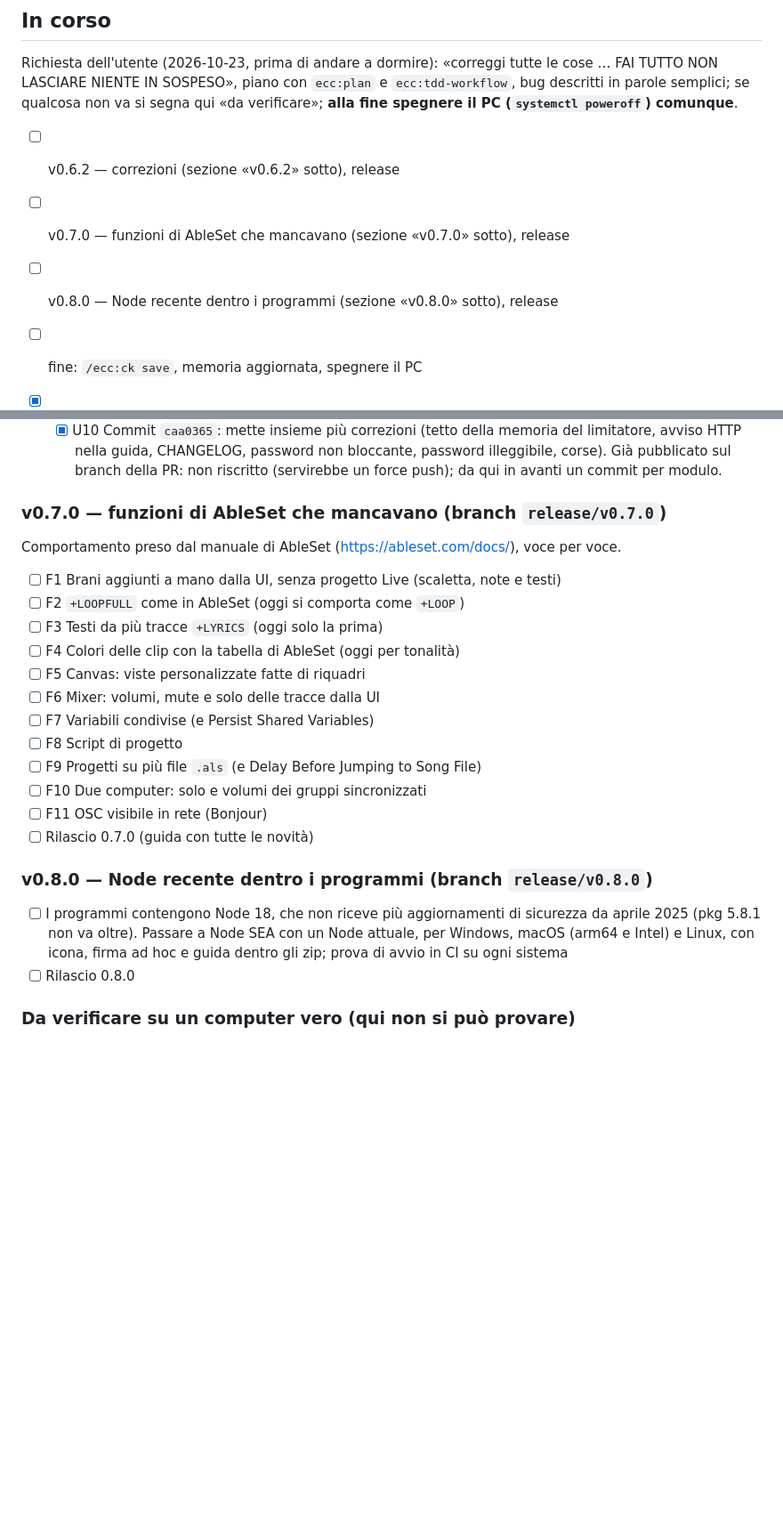
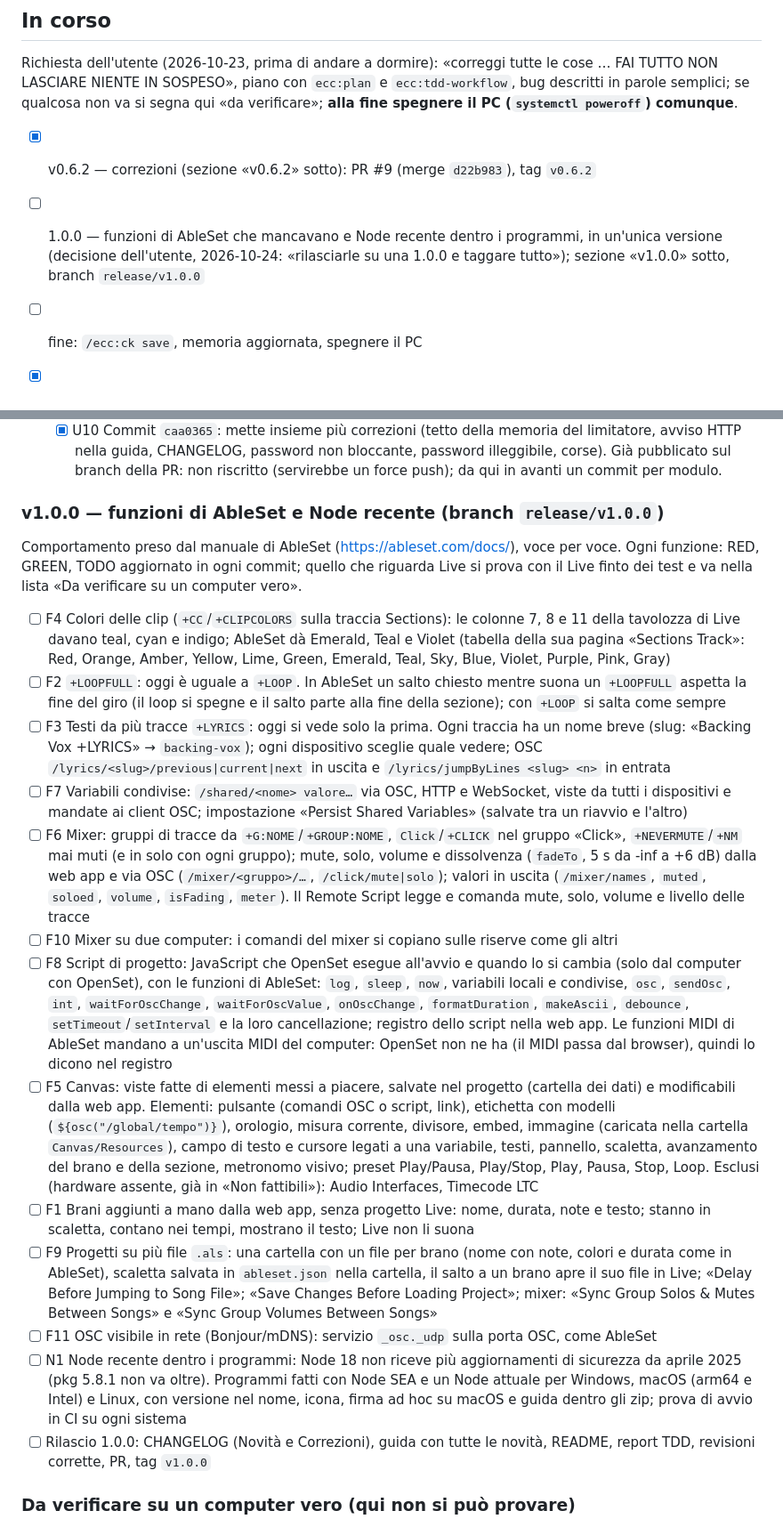
Before and after one commit to Darkglassd3v/openset, a Markdown page: TODO.md, 2 parts joined by grey strips. Shown at 89% size. Drawn GitHub-style; blank space fills up the shorter version.

Commit message:
docs: 1.0.0 plan: AbleSet features and recent Node in one version (TODO)
The planned 0.7.0 (AbleSet features) and 0.8.0 (Node SEA) become one
release, 1.0.0 (the user, 2026-10-24). Each feature is described in plain
words with what AbleSet does, in the order it will be built: F4 clip colors,
F2 +LOOPFULL, F3 several +LYRICS tracks, F7 shared variables, F6/F10 mixer,
F8 project script, F5 Canvas, F1 manual songs, F9 multi-file projects, F11
Bonjour, N1 Node SEA. No code yet.

```diff
--- a/TODO.md
+++ b/TODO.md
@@ -16,9 +16,8 @@ Non verificato su un Mac: comando di diagnosi dato all'utente (lsof + Log.txt).
 
 Richiesta dell'utente (2026-10-23, prima di andare a dormire): «correggi tutte le cose … FAI TUTTO NON LASCIARE NIENTE IN SOSPESO», piano con `ecc:plan` e `ecc:tdd-workflow`, bug descritti in parole semplici; se qualcosa non va si segna qui «da verificare»; **alla fine spegnere il PC (`systemctl poweroff`) comunque**.
 
-- [ ] v0.6.2 — correzioni (sezione «v0.6.2» sotto), release
-- [ ] v0.7.0 — funzioni di AbleSet che mancavano (sezione «v0.7.0» sotto), release
-- [ ] v0.8.0 — Node recente dentro i programmi (sezione «v0.8.0» sotto), release
+- [x] v0.6.2 — correzioni (sezione «v0.6.2» sotto): PR #9 (merge `d22b983`), tag `v0.6.2`
+- [ ] 1.0.0 — funzioni di AbleSet che mancavano e Node recente dentro i programmi, in un'unica versione (decisione dell'utente, 2026-10-24: «rilasciarle su una 1.0.0 e taggare tutto»); sezione «v1.0.0» sotto, branch `release/v1.0.0`
 - [ ] fine: `/ecc:ck save`, memoria aggiornata, spegnere il PC
 
 - [x] v0.5.1: PR #2 (merge `d93fe1d`), tag `v0.5.1` pubblicato il 2026-10-24 (la vecchia `release.yml` partita dal tag annullata subito, run 39938930663; l'unico artefatto che aveva caricato, 17,8 MB, cancellato); nessuna release con gli zip (decisione dell'utente: la 0.6.x la sostituisce, e sarebbe apparsa come «ultima»); zip e guida restano in `build/release-0.5.1/`
@@ -120,25 +119,24 @@ Ogni voce: prima cosa succede in parole semplici, poi il dettaglio tecnico.
   - [x] U9 Semplificazione: la scelta «per chiave o per nome» stava in due punti (`migrate` e `setlistByKey`); ora in uno.
   - [x] U10 Commit `caa0365`: mette insieme più correzioni (tetto della memoria del limitatore, avviso HTTP nella guida, CHANGELOG, password non bloccante, password illeggibile, corse). Già pubblicato sul branch della PR: non riscritto (servirebbe un force push); da qui in avanti un commit per modulo.
 
-### v0.7.0 — funzioni di AbleSet che mancavano (branch `release/v0.7.0`)
-Comportamento preso dal manuale di AbleSet (https://ableset.com/docs/), voce per voce.
+### v1.0.0 — funzioni di AbleSet e Node recente (branch `release/v1.0.0`)
+Comportamento preso dal manuale di AbleSet (https://ableset.com/docs/), voce per voce. Ogni
+funzione: RED, GREEN, TODO aggiornato in ogni commit; quello che riguarda Live si prova con il
+Live finto dei test e va nella lista «Da verificare su un computer vero».
 
-- [ ] F1 Brani aggiunti a mano dalla UI, senza progetto Live (scaletta, note e testi)
-- [ ] F2 `+LOOPFULL` come in AbleSet (oggi si comporta come `+LOOP`)
-- [ ] F3 Testi da più tracce `+LYRICS` (oggi solo la prima)
-- [ ] F4 Colori delle clip con la tabella di AbleSet (oggi per tonalità)
-- [ ] F5 Canvas: viste personalizzate fatte di riquadri
-- [ ] F6 Mixer: volumi, mute e solo delle tracce dalla UI
-- [ ] F7 Variabili condivise (e Persist Shared Variables)
-- [ ] F8 Script di progetto
-- [ ] F9 Progetti su più file `.als` (e Delay Before Jumping to Song File)
-- [ ] F10 Due computer: solo e volumi dei gruppi sincronizzati
-- [ ] F11 OSC visibile in rete (Bonjour)
-- [ ] Rilascio 0.7.0 (guida con tutte le novità)
-
-### v0.8.0 — Node recente dentro i programmi (branch `release/v0.8.0`)
-- [ ] I programmi contengono Node 18, che non riceve più aggiornamenti di sicurezza da aprile 2025 (pkg 5.8.1 non va oltre). Passare a Node SEA con un Node attuale, per Windows, macOS (arm64 e Intel) e Linux, con icona, firma ad hoc e guida dentro gli zip; prova di avvio in CI su ogni sistema
-- [ ] Rilascio 0.8.0
+- [ ] F4 Colori delle clip (`+CC`/`+CLIPCOLORS` sulla traccia Sections): le colonne 7, 8 e 11 della tavolozza di Live davano teal, cyan e indigo; AbleSet dà Emerald, Teal e Violet (tabella della sua pagina «Sections Track»: Red, Orange, Amber, Yellow, Lime, Green, Emerald, Teal, Sky, Blue, Violet, Purple, Pink, Gray)
+- [ ] F2 `+LOOPFULL`: oggi è uguale a `+LOOP`. In AbleSet un salto chiesto mentre suona un `+LOOPFULL` aspetta la fine del giro (il loop si spegne e il salto parte alla fine della sezione); con `+LOOP` si salta come sempre
+- [ ] F3 Testi da più tracce `+LYRICS`: oggi si vede solo la prima. Ogni traccia ha un nome breve (slug: «Backing Vox +LYRICS» → `backing-vox`); ogni dispositivo sceglie quale vedere; OSC `/lyrics/<slug>/previous|current|next` in uscita e `/lyrics/jumpByLines <slug> <n>` in entrata
+- [ ] F7 Variabili condivise: `/shared/<nome> valore…` via OSC, HTTP e WebSocket, viste da tutti i dispositivi e mandate ai client OSC; impostazione «Persist Shared Variables» (salvate tra un riavvio e l'altro)
+- [ ] F6 Mixer: gruppi di tracce da `+G:NOME`/`+GROUP:NOME`, `Click`/`+CLICK` nel gruppo «Click», `+NEVERMUTE`/`+NM` mai muti (e in solo con ogni gruppo); mute, solo, volume e dissolvenza (`fadeTo`, 5 s da -inf a +6 dB) dalla web app e via OSC (`/mixer/<gruppo>/…`, `/click/mute|solo`); valori in uscita (`/mixer/names`, `muted`, `soloed`, `volume`, `isFading`, `meter`). Il Remote Script legge e comanda mute, solo, volume e livello delle tracce
+- [ ] F10 Mixer su due computer: i comandi del mixer si copiano sulle riserve come gli altri
+- [ ] F8 Script di progetto: JavaScript che OpenSet esegue all'avvio e quando lo si cambia (solo dal computer con OpenSet), con le funzioni di AbleSet: `log`, `sleep`, `now`, variabili locali e condivise, `osc`, `sendOsc`, `int`, `waitForOscChange`, `waitForOscValue`, `onOscChange`, `formatDuration`, `makeAscii`, `debounce`, `setTimeout`/`setInterval` e la loro cancellazione; registro dello script nella web app. Le funzioni MIDI di AbleSet mandano a un'uscita MIDI del computer: OpenSet non ne ha (il MIDI passa dal browser), quindi lo dicono nel registro
+- [ ] F5 Canvas: viste fatte di elementi messi a piacere, salvate nel progetto (cartella dei dati) e modificabili dalla web app. Elementi: pulsante (comandi OSC o script, link), etichetta con modelli (`${osc("/global/tempo")}`), orologio, misura corrente, divisore, embed, immagine (caricata nella cartella `Canvas/Resources`), campo di testo e cursore legati a una variabile, testi, pannello, scaletta, avanzamento del brano e della sezione, metronomo visivo; preset Play/Pausa, Play/Stop, Play, Pausa, Stop, Loop. Esclusi (hardware assente, già in «Non fattibili»): Audio Interfaces, Timecode LTC
+- [ ] F1 Brani aggiunti a mano dalla web app, senza progetto Live: nome, durata, note e testo; stanno in scaletta, contano nei tempi, mostrano il testo; Live non li suona
+- [ ] F9 Progetti su più file `.als`: una cartella con un file per brano (nome con note, colori e durata come in AbleSet), scaletta salvata in `ableset.json` nella cartella, il salto a un brano apre il suo file in Live; «Delay Before Jumping to Song File»; «Save Changes Before Loading Project»; mixer: «Sync Group Solos & Mutes Between Songs» e «Sync Group Volumes Between Songs»
+- [ ] F11 OSC visibile in rete (Bonjour/mDNS): servizio `_osc._udp` sulla porta OSC, come AbleSet
+- [ ] N1 Node recente dentro i programmi: Node 18 non riceve più aggiornamenti di sicurezza da aprile 2025 (pkg 5.8.1 non va oltre). Programmi fatti con Node SEA e un Node attuale per Windows, macOS (arm64 e Intel) e Linux, con versione nel nome, icona, firma ad hoc su macOS e guida dentro gli zip; prova di avvio in CI su ogni sistema
+- [ ] Rilascio 1.0.0: CHANGELOG (Novità e Correzioni), guida con tutte le novità, README, report TDD, revisioni corrette, PR, tag `v1.0.0`
 
 ### Da verificare su un computer vero (qui non si può provare)
 - C5: formato di `Library.cfg` (`<UserLibrary><LibraryProject><ProjectPath Value=…/><ProjectName Value=…/>`) su un Mac e un Windows con Live 11/12 e la User Library spostata: se il formato è diverso, OpenSet usa ancora le cartelle standard come prima
```
